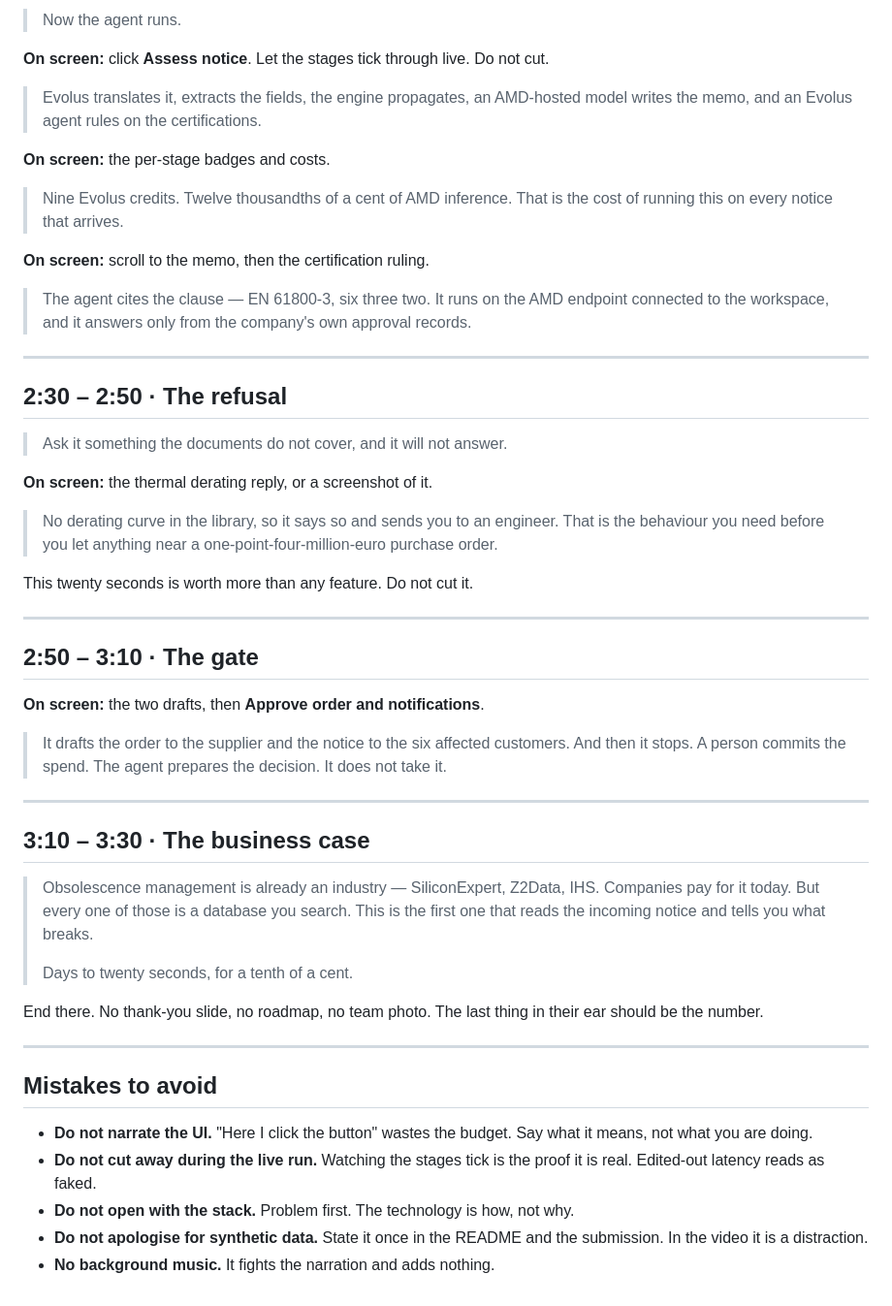
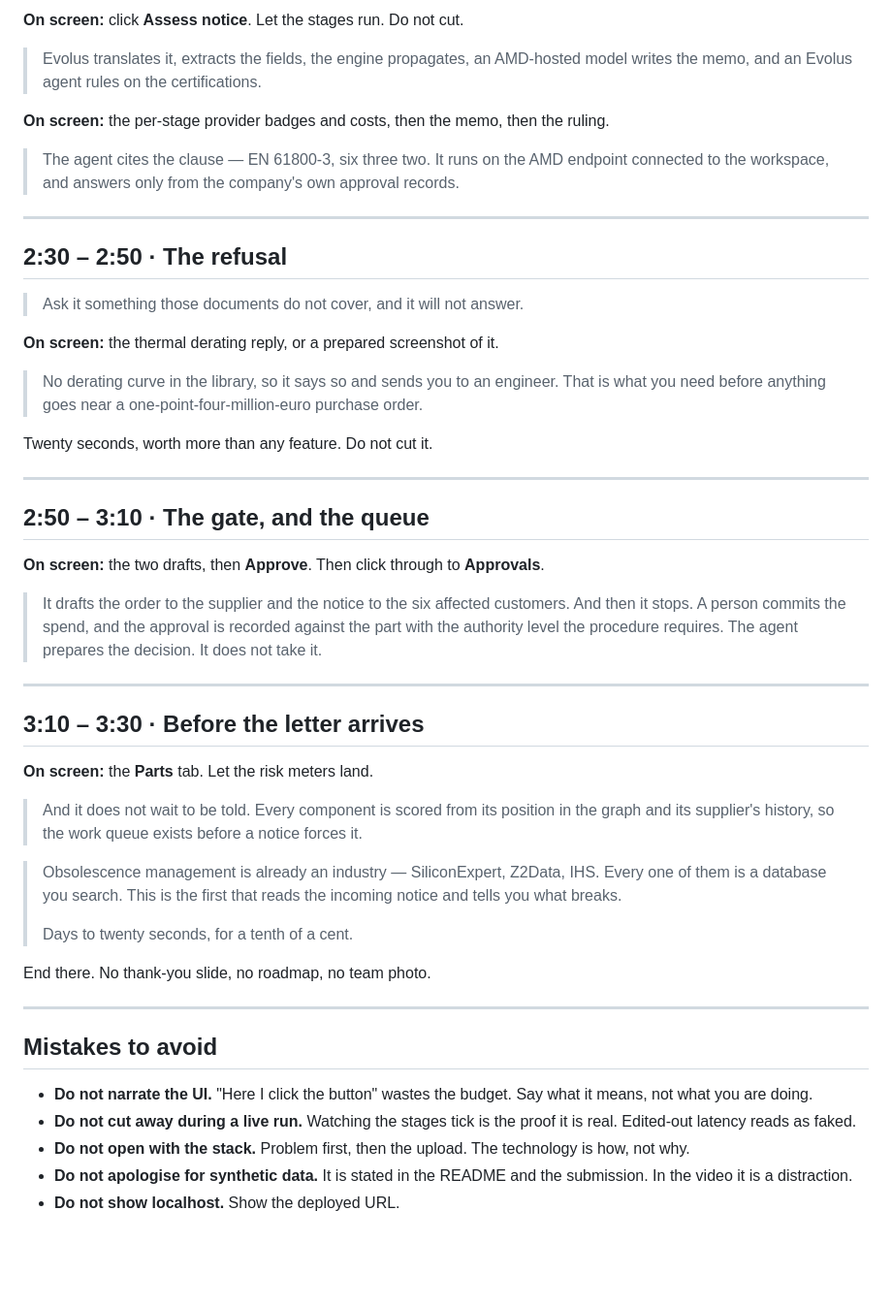
Before and after one commit to bukhari-hamzamukhtar/lychee, a Markdown page: submission/VIDEO-SCRIPT.md, the part around one of its changes. Shown at 97% size. Rendered like a GitHub page; blank space fills up the shorter version.

```diff
--- a/submission/VIDEO-SCRIPT.md
+++ b/submission/VIDEO-SCRIPT.md
@@ -69,58 +83,54 @@ Then the line the whole demo exists for:
 
-> Now the agent runs.
-
-**On screen:** click **Assess notice**. Let the stages tick through live. Do not cut.
+**On screen:** click **Assess notice**. Let the stages run. Do not cut.
 
 > Evolus translates it, extracts the fields, the engine propagates, an AMD-hosted model
 > writes the memo, and an Evolus agent rules on the certifications.
 
-**On screen:** the per-stage badges and costs.
-
-> Nine Evolus credits. Twelve thousandths of a cent of AMD inference. That is the cost
-> of running this on every notice that arrives.
-
-**On screen:** scroll to the memo, then the certification ruling.
+**On screen:** the per-stage provider badges and costs, then the memo, then the ruling.
 
 > The agent cites the clause — EN 61800-3, six three two. It runs on the AMD endpoint
-> connected to the workspace, and it answers only from the company's own approval
-> records.
+> connected to the workspace, and answers only from the company's own approval records.
 
 ---
 
 ## 2:30 – 2:50 · The refusal
 
-> Ask it something the documents do not cover, and it will not answer.
+> Ask it something those documents do not cover, and it will not answer.
 
-**On screen:** the thermal derating reply, or a screenshot of it.
+**On screen:** the thermal derating reply, or a prepared screenshot of it.
 
 > No derating curve in the library, so it says so and sends you to an engineer. That is
-> the behaviour you need before you let anything near a one-point-four-million-euro
-> purchase order.
+> what you need before anything goes near a one-point-four-million-euro purchase order.
 
-This twenty seconds is worth more than any feature. Do not cut it.
+Twenty seconds, worth more than any feature. Do not cut it.
 
 ---
 
-## 2:50 – 3:10 · The gate
+## 2:50 – 3:10 · The gate, and the queue
 
-**On screen:** the two drafts, then **Approve order and notifications**.
+**On screen:** the two drafts, then **Approve**. Then click through to **Approvals**.
 
 > It drafts the order to the supplier and the notice to the six affected customers. And
-> then it stops. A person commits the spend. The agent prepares the decision. It does
-> not take it.
+> then it stops. A person commits the spend, and the approval is recorded against the
+> part with the authority level the procedure requires. The agent prepares the decision.
+> It does not take it.
 
 ---
 
-## 3:10 – 3:30 · The business case
+## 3:10 – 3:30 · Before the letter arrives
 
-> Obsolescence management is already an industry — SiliconExpert, Z2Data, IHS. Companies
-> pay for it today. But every one of those is a database you search. This is the first
-> one that reads the incoming notice and tells you what breaks.
+**On screen:** the **Parts** tab. Let the risk meters land.
+
+> And it does not wait to be told. Every component is scored from its position in the
+> graph and its supplier's history, so the work queue exists before a notice forces it.
+
+> Obsolescence management is already an industry — SiliconExpert, Z2Data, IHS. Every one
+> of them is a database you search. This is the first that reads the incoming notice and
+> tells you what breaks.
 >
 > Days to twenty seconds, for a tenth of a cent.
 
-End there. No thank-you slide, no roadmap, no team photo. The last thing in their ear
-should be the number.
+End there. No thank-you slide, no roadmap, no team photo.
 
 ---
 
@@ -128,9 +138,10 @@ should be the number.
 
 - **Do not narrate the UI.** "Here I click the button" wastes the budget. Say what it
   means, not what you are doing.
-- **Do not cut away during the live run.** Watching the stages tick is the proof it is
+- **Do not cut away during a live run.** Watching the stages tick is the proof it is
   real. Edited-out latency reads as faked.
-- **Do not open with the stack.** Problem first. The technology is how, not why.
-- **Do not apologise for synthetic data.** State it once in the README and the
-  submission. In the video it is a distraction.
-- **No background music.** It fights the narration and adds nothing.
+- **Do not open with the stack.** Problem first, then the upload. The technology is how,
+  not why.
+- **Do not apologise for synthetic data.** It is stated in the README and the submission.
+  In the video it is a distraction.
+- **Do not show localhost.** Show the deployed URL.
```
Also changed, not shown: other parts of submission/VIDEO-SCRIPT.md (+40 -26 lines), submission/SUBMISSION.md (+17 -0 lines).
